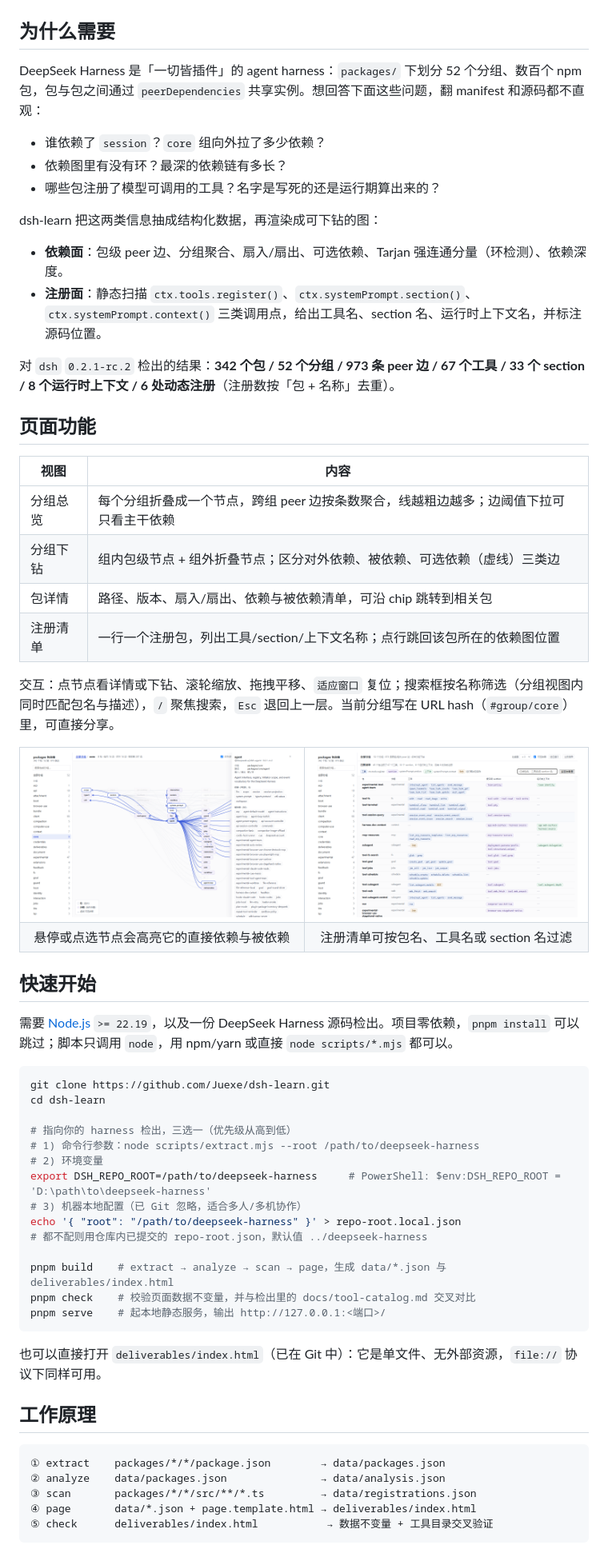
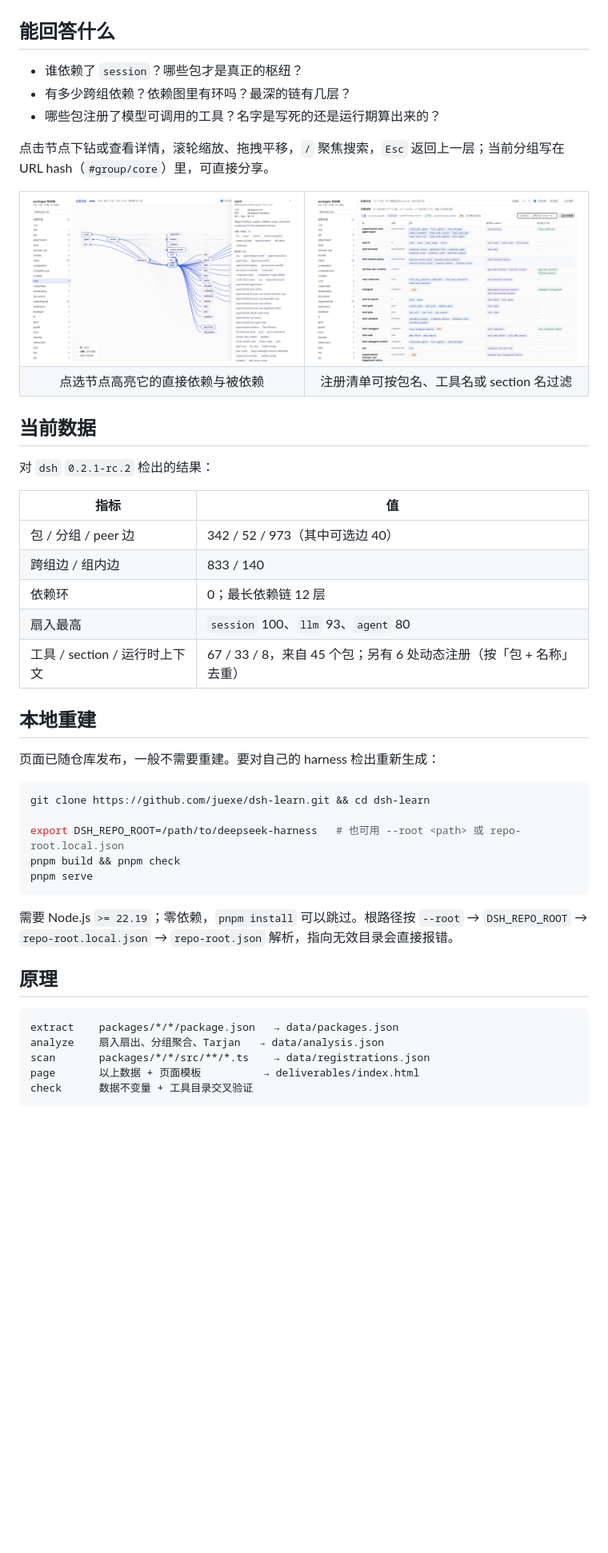
Before and after one commit to juexe/dsh-learn, a Markdown page: README.md, the part around one of its changes. Shown at 80% size. Rendered like a GitHub page; blank space fills up the shorter version.

````diff
--- a/README.md
+++ b/README.md
@@ -10,31 +10,13 @@
 
 ![分组总览：52 个分组折叠为节点，边按条数聚合](docs/screenshots/overview.png)
 
-## 为什么需要
+## 能回答什么
 
-DeepSeek Harness 是「一切皆插件」的 agent harness：`packages/` 下划分 52 个分组、数百个 npm 包，包与包之间通过 `peerDependencies` 共享实例。想回答下面这些问题，翻 manifest 和源码都不直观：
-
-- 谁依赖了 `session`？`core` 组向外拉了多少依赖？
-- 依赖图里有没有环？最深的依赖链有多长？
+- 谁依赖了 `session`？哪些包才是真正的枢纽？
+- 有多少跨组依赖？依赖图里有环吗？最深的链有几层？
 - 哪些包注册了模型可调用的工具？名字是写死的还是运行期算出来的？
 
-dsh-learn 把这两类信息抽成结构化数据，再渲染成可下钻的图：
-
-- **依赖面**：包级 peer 边、分组聚合、扇入/扇出、可选依赖、Tarjan 强连通分量（环检测）、依赖深度。
-- **注册面**：静态扫描 `ctx.tools.register()`、`ctx.systemPrompt.section()`、`ctx.systemPrompt.context()` 三类调用点，给出工具名、section 名、运行时上下文名，并标注源码位置。
-
-对 `dsh` `0.2.1-rc.2` 检出的结果：**342 个包 / 52 个分组 / 973 条 peer 边 / 67 个工具 / 33 个 section / 8 个运行时上下文 / 6 处动态注册**（注册数按「包 + 名称」去重）。
-
-## 页面功能
-
-| 视图 | 内容 |
-| --- | --- |
-| 分组总览 | 每个分组折叠成一个节点，跨组 peer 边按条数聚合，线越粗边越多；边阈值下拉可只看主干依赖 |
-| 分组下钻 | 组内包级节点 + 组外折叠节点；区分对外依赖、被依赖、可选依赖（虚线）三类边 |
-| 包详情 | 路径、版本、扇入/扇出、依赖与被依赖清单，可沿 chip 跳转到相关包 |
-| 注册清单 | 一行一个注册包，列出工具/section/上下文名称；点行跳回该包所在的依赖图位置 |
-
-交互：点节点看详情或下钻、滚轮缩放、拖拽平移、`适应窗口` 复位；搜索框按名称筛选（分组视图内同时匹配包名与描述），`/` 聚焦搜索，`Esc` 退回上一层。当前分组写在 URL hash（`#group/core`）里，可直接分享。
+点击节点下钻或查看详情，滚轮缩放、拖拽平移，`/` 聚焦搜索，`Esc` 返回上一层；当前分组写在 URL hash（`#group/core`）里，可直接分享。
 
 <table>
 <tr>
@@ -42,41 +24,44 @@ dsh-learn 把这两类信息抽成结构化数据，再渲染成可下钻的图
 <td width="50%"><img src="docs/screenshots/registry.png" alt="注册清单：工具、section 与运行时上下文"></td>
 </tr>
 <tr>
-<td align="center">悬停或点选节点会高亮它的直接依赖与被依赖</td>
+<td align="center">点选节点高亮它的直接依赖与被依赖</td>
 <td align="center">注册清单可按包名、工具名或 section 名过滤</td>
 </tr>
 </table>
 
-## 快速开始
+## 当前数据
 
-需要 [Node.js](https://nodejs.org/) `>= 22.19`，以及一份 DeepSeek Harness 源码检出。项目零依赖，`pnpm install` 可以跳过；脚本只调用 `node`，用 npm/yarn 或直接 `node scripts/*.mjs` 都可以。
+对 `dsh` `0.2.1-rc.2` 检出的结果：
+
+| 指标 | 值 |
+| --- | --- |
+| 包 / 分组 / peer 边 | 342 / 52 / 973（其中可选边 40） |
+| 跨组边 / 组内边 | 833 / 140 |
+| 依赖环 | 0；最长依赖链 12 层 |
+| 扇入最高 | `session` 100、`llm` 93、`agent` 80 |
+| 工具 / section / 运行时上下文 | 67 / 33 / 8，来自 45 个包；另有 6 处动态注册（按「包 + 名称」去重） |
+
+## 本地重建
+
+页面已随仓库发布，一般不需要重建。要对自己的 harness 检出重新生成：
 
 ```sh
-git clone https://github.com/Juexe/dsh-learn.git
-cd dsh-learn
+git clone https://github.com/juexe/dsh-learn.git && cd dsh-learn
 
-# 指向你的 harness 检出，三选一（优先级从高到低）
-# 1) 命令行参数：node scripts/extract.mjs --root /path/to/deepseek-harness
-# 2) 环境变量
-export DSH_REPO_ROOT=/path/to/deepseek-harness     # PowerShell: $env:DSH_REPO_ROOT = 'D:\path\to\deepseek-harness'
-# 3) 机器本地配置（已 Git 忽略，适合多人/多机协作）
-echo '{ "root": "/path/to/deepseek-harness" }' > repo-root.local.json
-# 都不配则用仓库内已提交的 repo-root.json，默认值 ../deepseek-harness
-
-pnpm build    # extract → analyze → scan → page，生成 data/*.json 与 deliverables/index.html
-pnpm check    # 校验页面数据不变量，并与检出里的 docs/tool-catalog.md 交叉对比
-pnpm serve    # 起本地静态服务，输出 http://127.0.0.1:<端口>/
+export DSH_REPO_ROOT=/path/to/deepseek-harness   # 也可用 --root <path> 或 repo-root.local.json
+pnpm build && pnpm check
+pnpm serve
 ```
 
-也可以直接打开 `deliverables/index.html`（已在 Git 中）：它是单文件、无外部资源，`file://` 协议下同样可用。
+需要 Node.js `>= 22.19`；零依赖，`pnpm install` 可以跳过。根路径按 `--root` → `DSH_REPO_ROOT` → `repo-root.local.json` → `repo-root.json` 解析，指向无效目录会直接报错。
 
-## 工作原理
+## 原理
 
 ```text
-① extract    packages/*/*/package.json        → data/packages.json
-② analyze    data/packages.json               → data/analysis.json
-③ scan       packages/*/*/src/**/*.ts         → data/registrations.json
-④ page       data/*.json + page.template.html → deliverables/index.html
-⑤ check      deliverables/index.html           → 数据不变量 + 工具目录交叉验证
+extract    packages/*/*/package.json   → data/packages.json
+analyze    扇入扇出、分组聚合、Tarjan   → data/analysis.json
+scan       packages/*/*/src/**/*.ts    → data/registrations.json
+page       以上数据 + 页面模板          → deliverables/index.html
+check      数据不变量 + 工具目录交叉验证
 ```
 
````
Also changed, not shown: other parts of README.md (+10 -62 lines).
